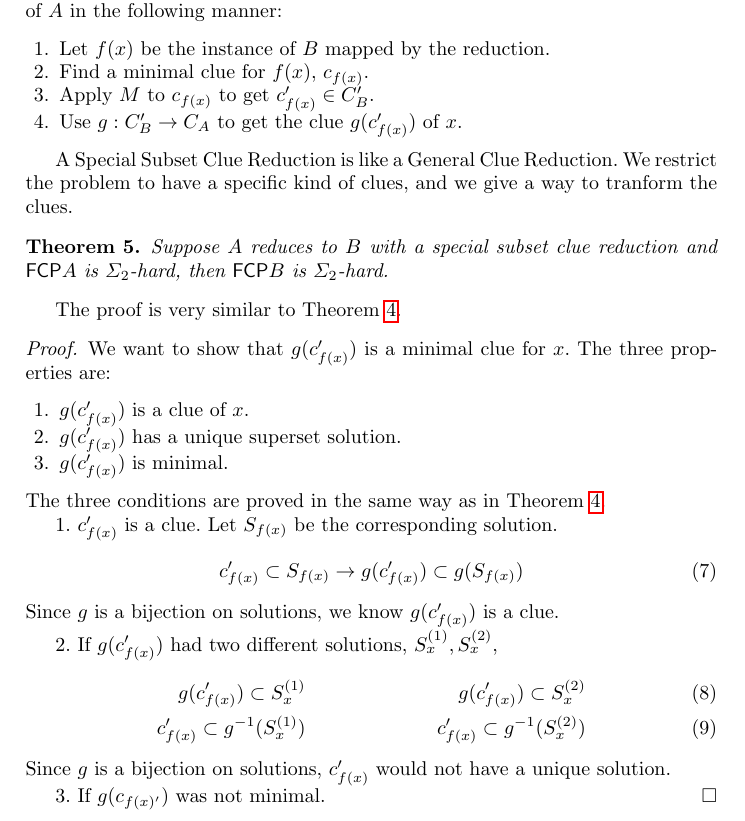
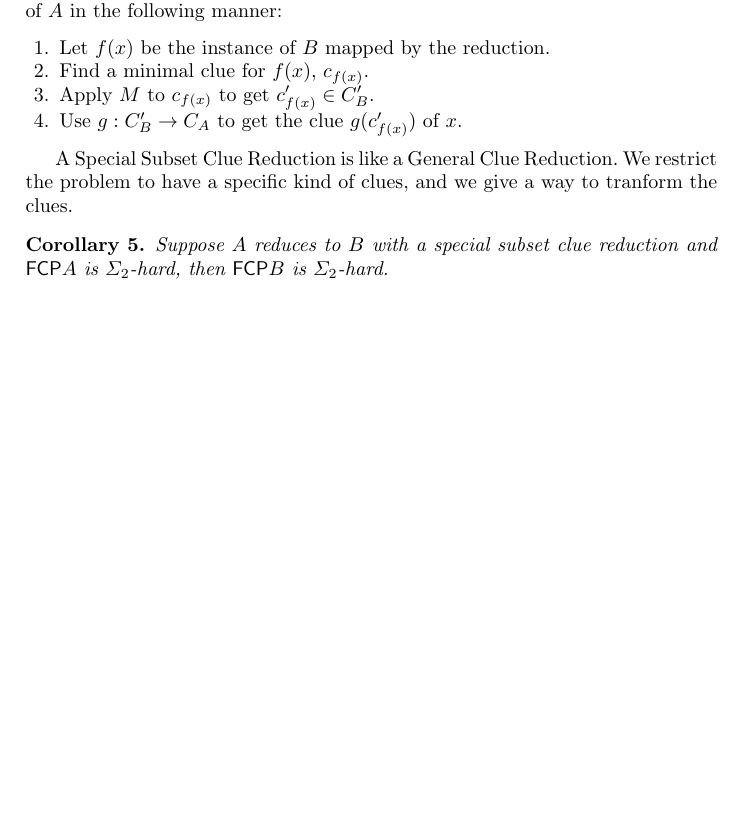
Before and after one commit to erikwaing/Techdoku, a LaTeX paper (SPC/trunk/FCP-no-complexity.tex): part of page 8 of 19 before the commit and part of page 8 of 18 after it, cut so that both start at the same text, the shorter picture padded with empty space. Compiled offline with pdfLaTeX.

Commit message:
reductions

```diff
--- a/SPC/trunk/FCP-no-complexity.tex
+++ b/SPC/trunk/FCP-no-complexity.tex
@@ -324,35 +324,10 @@ This type of reduction generalizes the General Clue Reduction, since we can spec
 
 A Special Subset Clue Reduction is like a General Clue Reduction. We restrict the problem to have a specific kind of clues, and we give a way to tranform the clues.
 
-\begin{theorem}
+\begin{corollary}
 \label{thm:special_reduc}
 Suppose $A$ reduces to $B$ with a special subset clue reduction and $\mathsf{FCP} A$ is $\Sigma_2$-hard, then $\mathsf{FCP} B$ is $\Sigma_2$-hard.
-\end{theorem}
-
-The proof is very similar to Theorem~\ref{thm:reduction}.
-
-\begin{proof}
-We want to show that $g(c_{f(x)}')$ is a minimal clue for $x$. The three properties are:
-\begin{enumerate}
-\item $g(c_{f(x)}')$ is a clue of $x$.
-\item $g(c_{f(x)}')$ has a unique superset solution.
-\item $g(c_{f(x)}')$ is minimal.
-\end{enumerate}
-The three conditions are proved in the same way as in Theorem~\ref{thm:reduction}.
-
-1. $c_{f(x)}'$ is a clue. Let $S_{f(x)}$ be the corresponding solution.
-\begin{align} c_{f(x)}' \subset S_{f(x)} \rightarrow g(c_{f(x)}') \subset g(S_{f(x)}) \end{align}
-Since $g$ is a bijection on solutions, we know $g(c_{f(x)}')$ is a clue.
-
-2. If $g(c_{f(x)}')$ had two different solutions, $S_x^{(1)}, S_x^{(2)}$,
-\begin{align}
-g(c_{f(x)}') \subset S_x^{(1)}&& g(c_{f(x)}') \subset S_x^{(2)} \\
-c_{f(x)}' \subset g^{-1}(S_x^{(1)}) && c_{f(x)}' \subset g^{-1}(S_x^{(2)})
-\end{align}
-Since $g$ is a bijection on solutions, $c_{f(x)}'$ would not have a unique solution.
-
-3. If $g(c_{f(x)'})$ was not minimal.
-\end{proof}
+\end{corollary}
 
 \subsection{3SAT}
 
```
